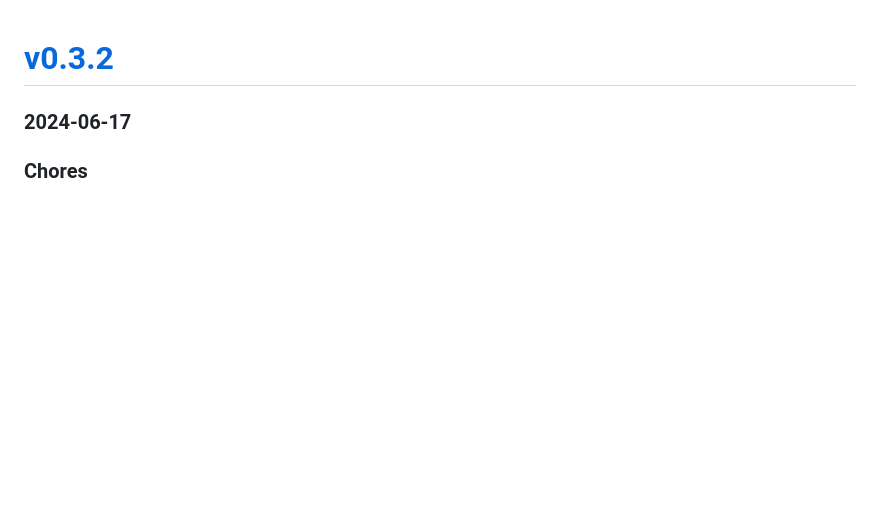
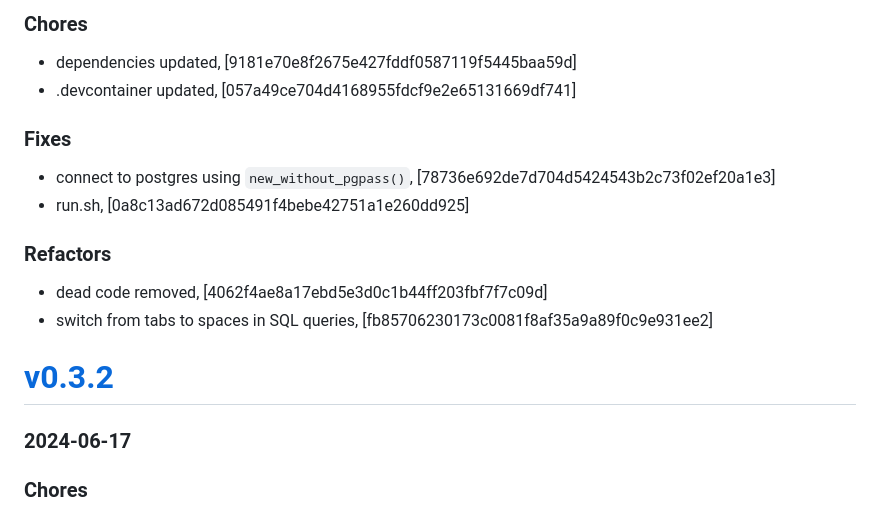
Before and after one commit to mrjackwills/adsbdb, a Markdown page: CHANGELOG.md, the part around the change. GitHub-like rendering; blank space fills up the shorter version.

Commit message:
docs: changelog

```diff
--- a/CHANGELOG.md
+++ b/CHANGELOG.md
@@ -1,3 +1,15 @@
+### Chores
++ dependencies updated, [9181e70e8f2675e427fddf0587119f5445baa59d]
++ .devcontainer updated, [057a49ce704d4168955fdcf9e2e65131669df741]
+
+### Fixes
++ connect to postgres using `new_without_pgpass()`, [78736e692de7d704d5424543b2c73f02ef20a1e3]
++ run.sh, [0a8c13ad672d085491f4bebe42751a1e260dd925]
+
+### Refactors
++ dead code removed, [4062f4ae8a17ebd5e3d0c1b44ff203fbf7f7c09d]
++ switch from tabs to spaces in SQL queries, [fb85706230173c0081f8af35a9a89f0c9e931ee2]
+
 # <a href='https://github.com/mrjackwills/adsbdb/releases/tag/v0.3.2'>v0.3.2</a>
 ### 2024-06-17
 
```
